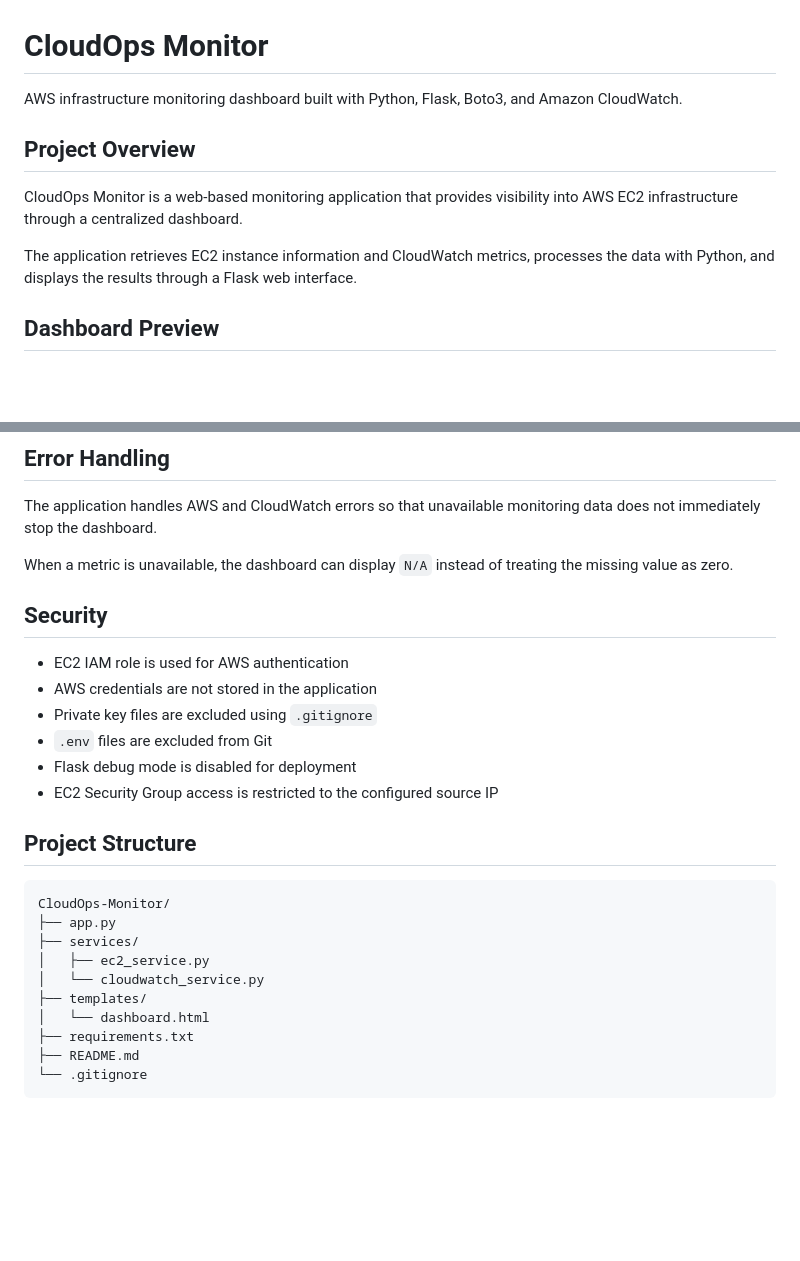
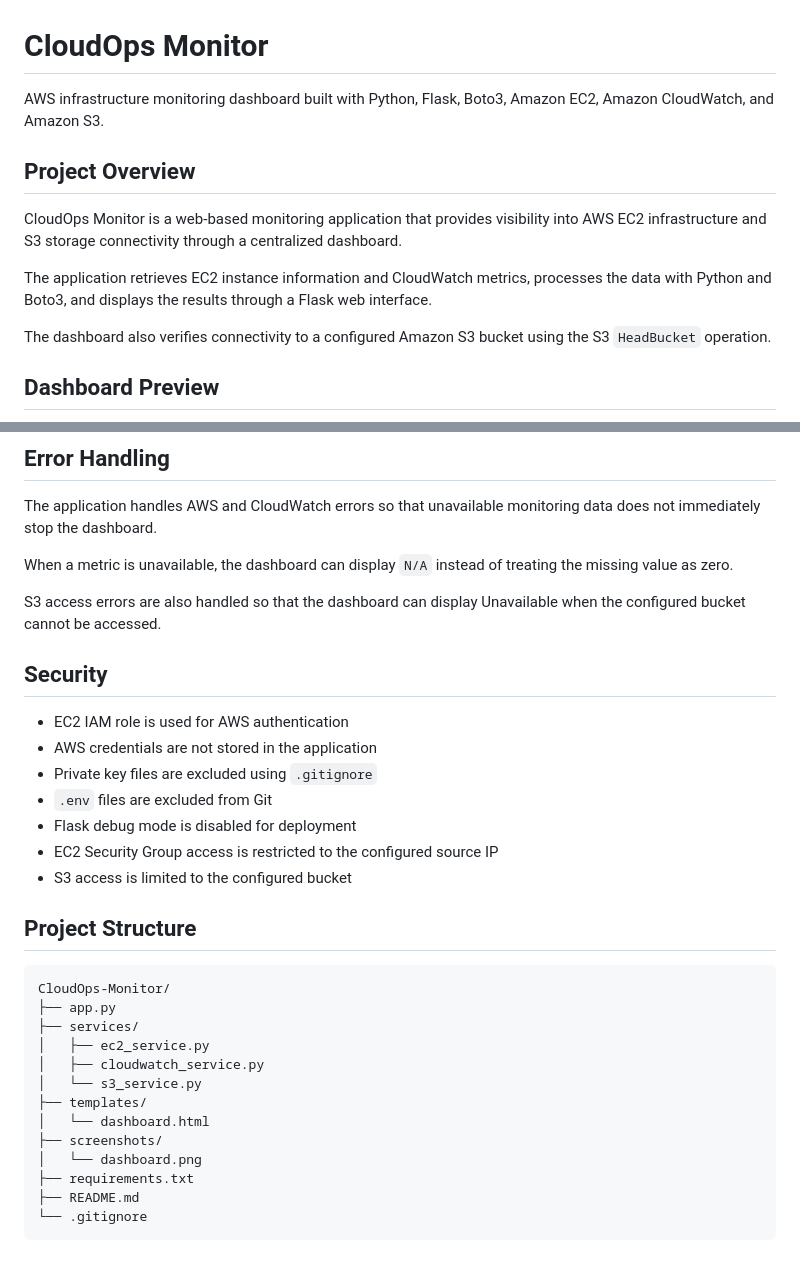
Before and after one commit to Preetham03M/CloudOps-Monitor, a Markdown page: README.md, 2 parts joined by grey strips. Drawn GitHub-style; blank space fills up the shorter version.

```diff
--- a/README.md
+++ b/README.md
@@ -1,12 +1,14 @@
 # CloudOps Monitor
 
-AWS infrastructure monitoring dashboard built with Python, Flask, Boto3, and Amazon CloudWatch.
+AWS infrastructure monitoring dashboard built with Python, Flask, Boto3, Amazon EC2, Amazon CloudWatch, and Amazon S3.
 
 ## Project Overview
 
-CloudOps Monitor is a web-based monitoring application that provides visibility into AWS EC2 infrastructure through a centralized dashboard.
+CloudOps Monitor is a web-based monitoring application that provides visibility into AWS EC2 infrastructure and S3 storage connectivity through a centralized dashboard.
 
-The application retrieves EC2 instance information and CloudWatch metrics, processes the data with Python, and displays the results through a Flask web interface.
+The application retrieves EC2 instance information and CloudWatch metrics, processes the data with Python and Boto3, and displays the results through a Flask web interface.
+
+The dashboard also verifies connectivity to a configured Amazon S3 bucket using the S3 `HeadBucket` operation.
 
 ## Dashboard Preview
 
@@ -120,6 +140,8 @@ The application handles AWS and CloudWatch errors so that unavailable monitoring
 
 When a metric is unavailable, the dashboard can display `N/A` instead of treating the missing value as zero.
 
+S3 access errors are also handled so that the dashboard can display Unavailable when the configured bucket cannot be accessed.
+
 ## Security
 
 - EC2 IAM role is used for AWS authentication
@@ -128,6 +150,7 @@ When a metric is unavailable, the dashboard can display `N/A` instead of treatin
 - `.env` files are excluded from Git
 - Flask debug mode is disabled for deployment
 - EC2 Security Group access is restricted to the configured source IP
+- S3 access is limited to the configured bucket
 
 ## Project Structure
 
@@ -136,9 +159,12 @@ CloudOps-Monitor/
 ├── app.py
 ├── services/
 │   ├── ec2_service.py
-│   └── cloudwatch_service.py
+│   ├── cloudwatch_service.py
+│   └── s3_service.py
 ├── templates/
 │   └── dashboard.html
+├── screenshots/
+│   └── dashboard.png
 ├── requirements.txt
 ├── README.md
 └── .gitignore
```
Also changed, not shown: other parts of README.md (+37 -19 lines).
